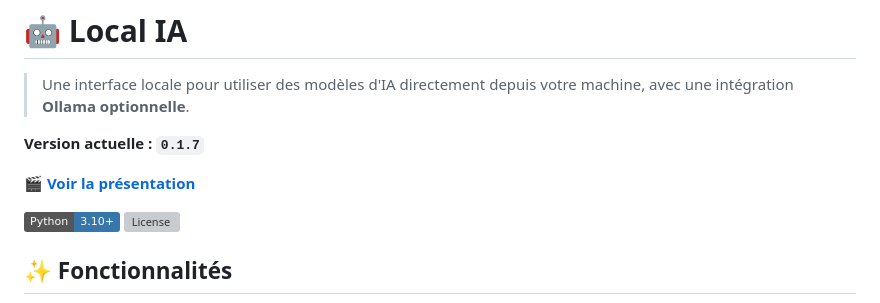
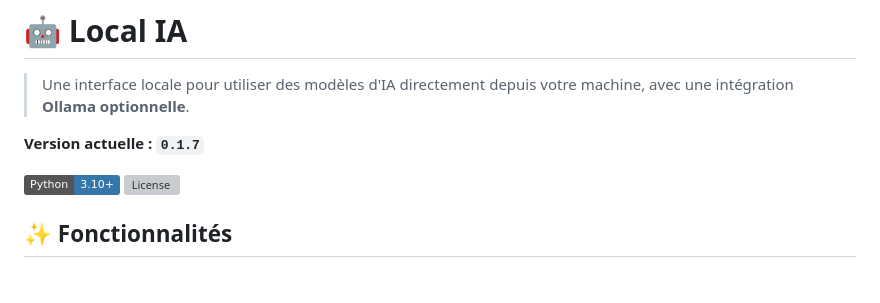
Before and after one commit to lukeclnpro/local_ia, a Markdown page: README.md, the part around the change. GitHub-like rendering; badges without logos; blank space fills up the shorter version; grey boxes are pictures that could not be loaded.

```diff
--- a/README.md
+++ b/README.md
@@ -5,7 +5,6 @@
 <!-- VERSION:START -->
 **Version actuelle : `0.1.7`**
 <!-- VERSION:END -->
-🎬 **[Voir la présentation](presentation.webm)**
 
 [![Python](https://img.shields.io/badge/Python-3.10%2B-3776AB?logo=python&logoColor=white)](https://www.python.org/)
 [![License](https://img.shields.io/github/license/lukeclnpro/local_ia)](https://github.com/lukeclnpro/local_ia)
```
